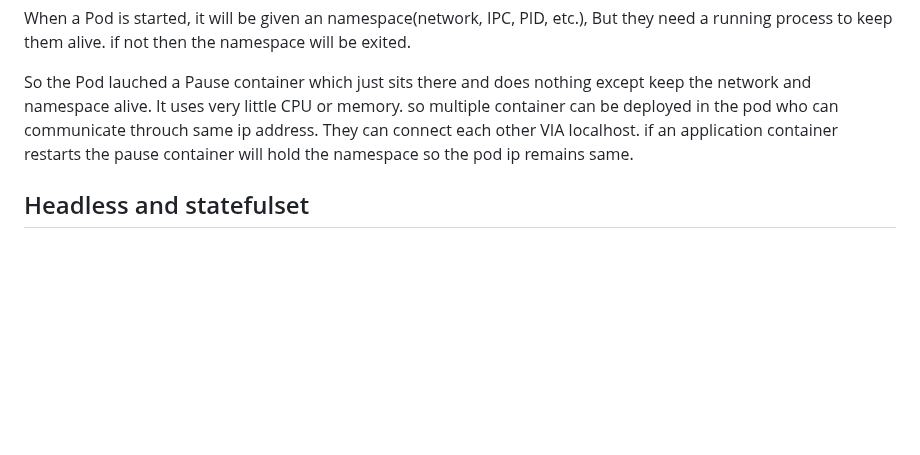
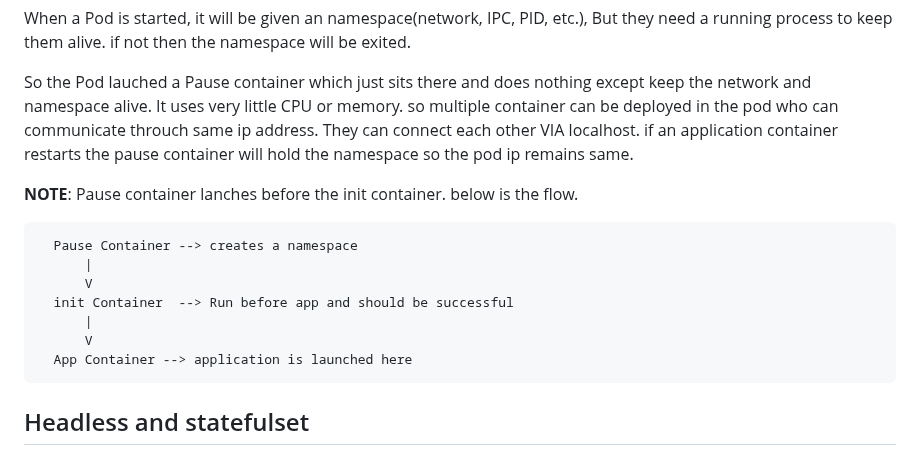
Before and after one commit to My-projects-Files/Mark-10-Kubernet_repo, a Markdown page: README.md, the part around the change. GitHub-like rendering; blank space fills up the shorter version.

Commit message:
Pause container

```diff
--- a/README.md
+++ b/README.md
@@ -15,6 +15,16 @@ The pause container is a minimal container that serves as the “infrastructure
 When a Pod is started, it will be given an namespace(network, IPC, PID, etc.), But they need a running process to keep them alive. if not then the namespace will be exited.
 
 So the Pod lauched a Pause container which just sits there and does nothing except keep the network and namespace alive. It uses very little CPU or memory. so multiple container can be deployed in the pod who can communicate throuch same ip address. They can connect each other VIA localhost. if an application container restarts the pause container will hold the namespace so the pod ip remains same.
+
+**NOTE**: Pause container lanches before the init container. below is the flow.
+
+      Pause Container --> creates a namespace
+          |
+          V
+      init Container  --> Run before app and should be successful
+          |
+          V
+      App Container --> application is launched here
 
 ## Headless and statefulset
 - **Headless** : A Headless Service is a special kind of Kubernetes Service that does not have a Cluster IP assigned. Instead of load-balancing traffic through a single virtual IP, it lets you directly reach the individual pods.
```
